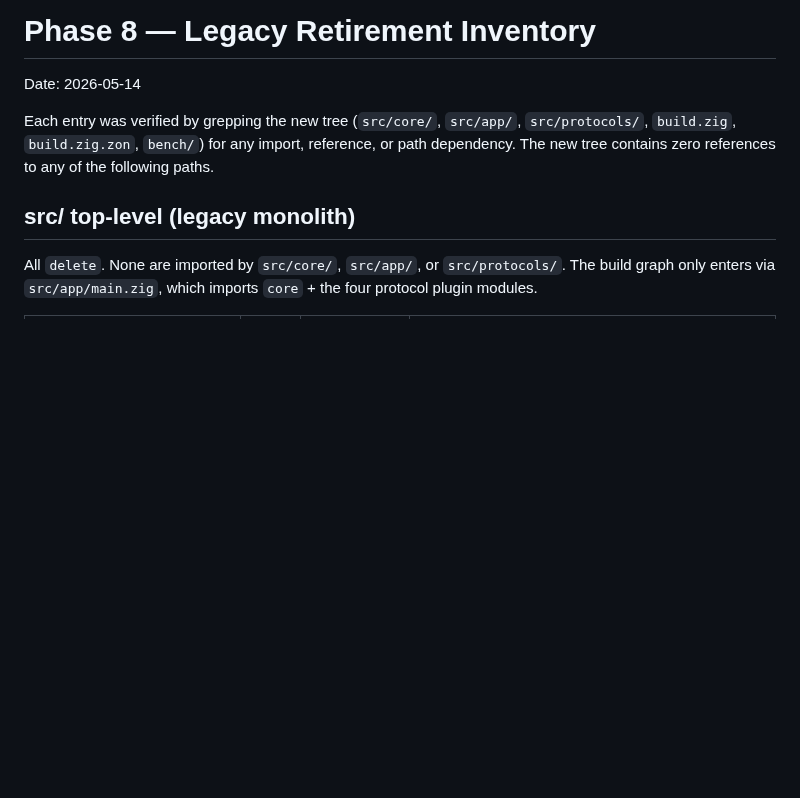
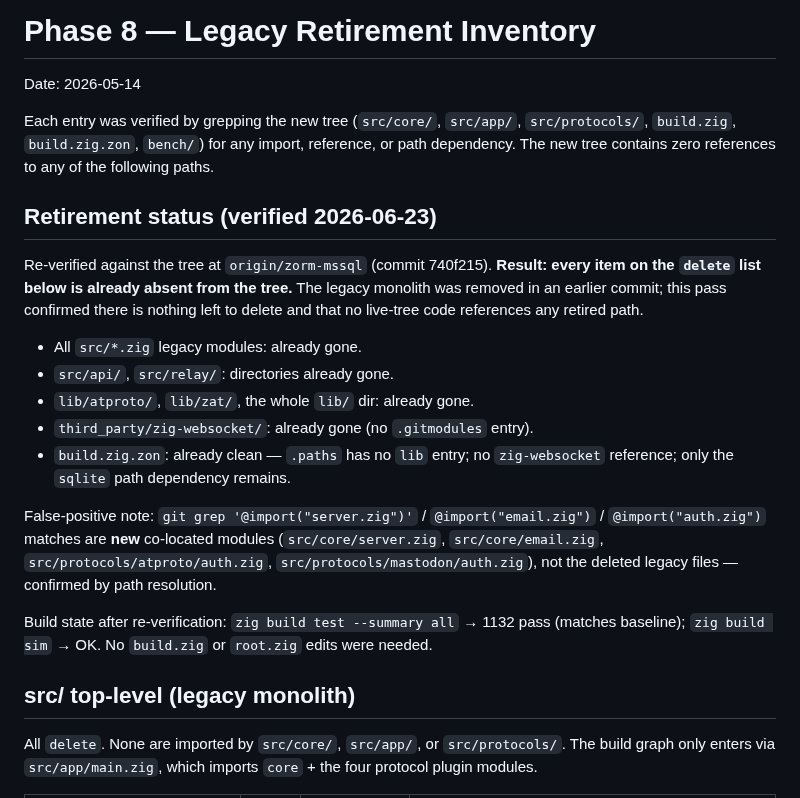
Before and after one commit to Ugbot/speedy-socials, a Markdown page: docs/phase8-retirement-inventory.md, the part around the change. Drawn GitHub-style; blank space fills up the shorter version.

Commit message:
docs: phase-8 retirement re-verified — legacy delete-list already absent
Confirmed every entry on the phase-8 delete list is already gone from the
tree (src/*.zig monolith, src/api/, src/relay/, lib/atproto/, lib/zat/,
third_party/zig-websocket/). build.zig.zon already clean (no lib path, no
zig-websocket). No live-tree references remain; the @import basename
matches resolve to new co-located modules. test=1132 pass, sim OK.

```diff
--- a/docs/phase8-retirement-inventory.md
+++ b/docs/phase8-retirement-inventory.md
@@ -6,6 +6,31 @@ Each entry was verified by grepping the new tree (`src/core/`, `src/app/`,
 `src/protocols/`, `build.zig`, `build.zig.zon`, `bench/`) for any import,
 reference, or path dependency. The new tree contains zero references to
 any of the following paths.
+
+## Retirement status (verified 2026-06-23)
+
+Re-verified against the tree at `origin/zorm-mssql` (commit 740f215).
+**Result: every item on the `delete` list below is already absent from the
+tree.** The legacy monolith was removed in an earlier commit; this pass
+confirmed there is nothing left to delete and that no live-tree code
+references any retired path.
+
+- All `src/*.zig` legacy modules: already gone.
+- `src/api/`, `src/relay/`: directories already gone.
+- `lib/atproto/`, `lib/zat/`, the whole `lib/` dir: already gone.
+- `third_party/zig-websocket/`: already gone (no `.gitmodules` entry).
+- `build.zig.zon`: already clean — `.paths` has no `lib` entry; no
+  `zig-websocket` reference; only the `sqlite` path dependency remains.
+
+False-positive note: `git grep '@import("server.zig")'` /
+`@import("email.zig")` / `@import("auth.zig")` matches are **new**
+co-located modules (`src/core/server.zig`, `src/core/email.zig`,
+`src/protocols/atproto/auth.zig`, `src/protocols/mastodon/auth.zig`),
+not the deleted legacy files — confirmed by path resolution.
+
+Build state after re-verification: `zig build test --summary all` →
+1132 pass (matches baseline); `zig build sim` → OK. No `build.zig` or
+`root.zig` edits were needed.
 
 ## src/ top-level (legacy monolith)
 
```
